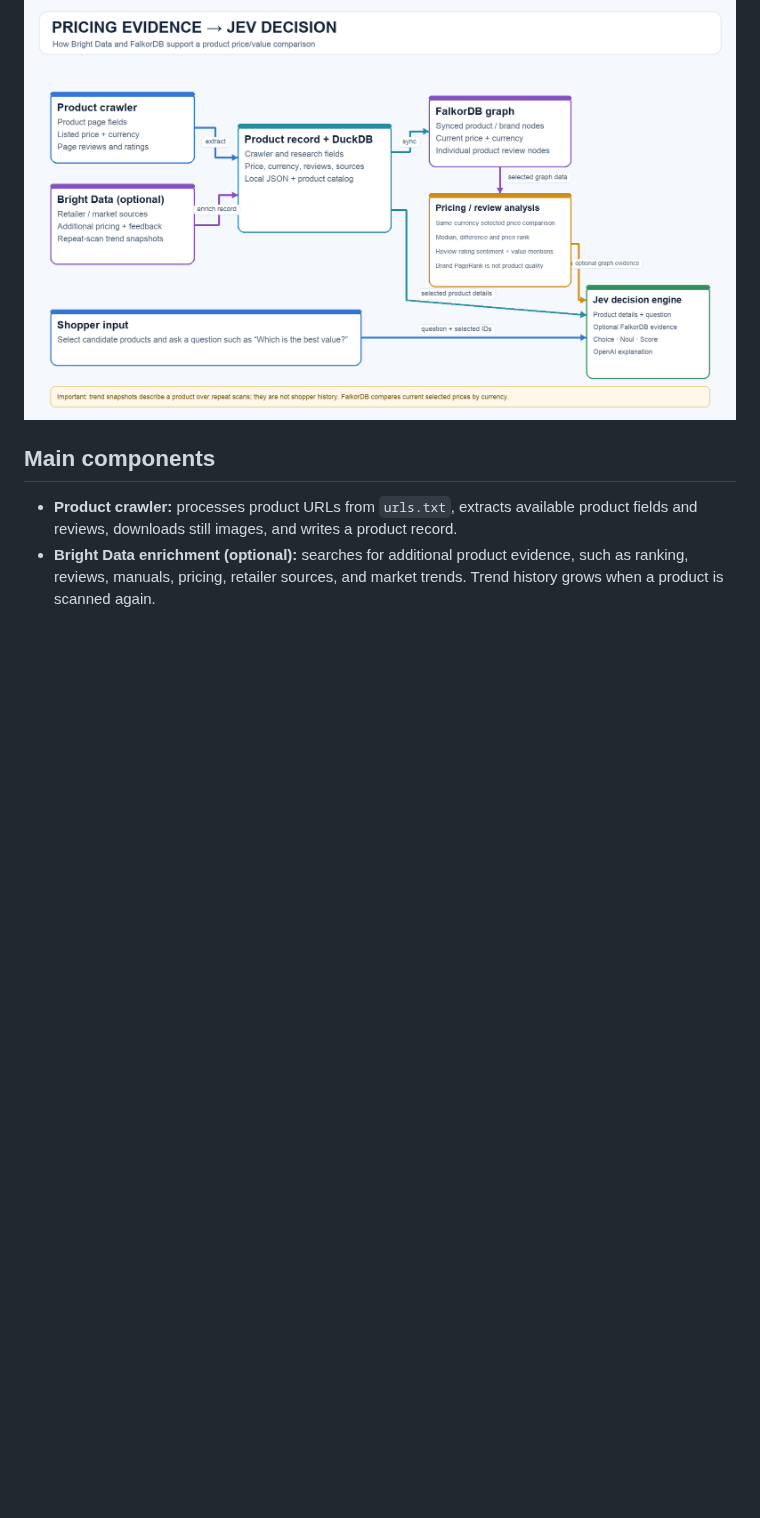
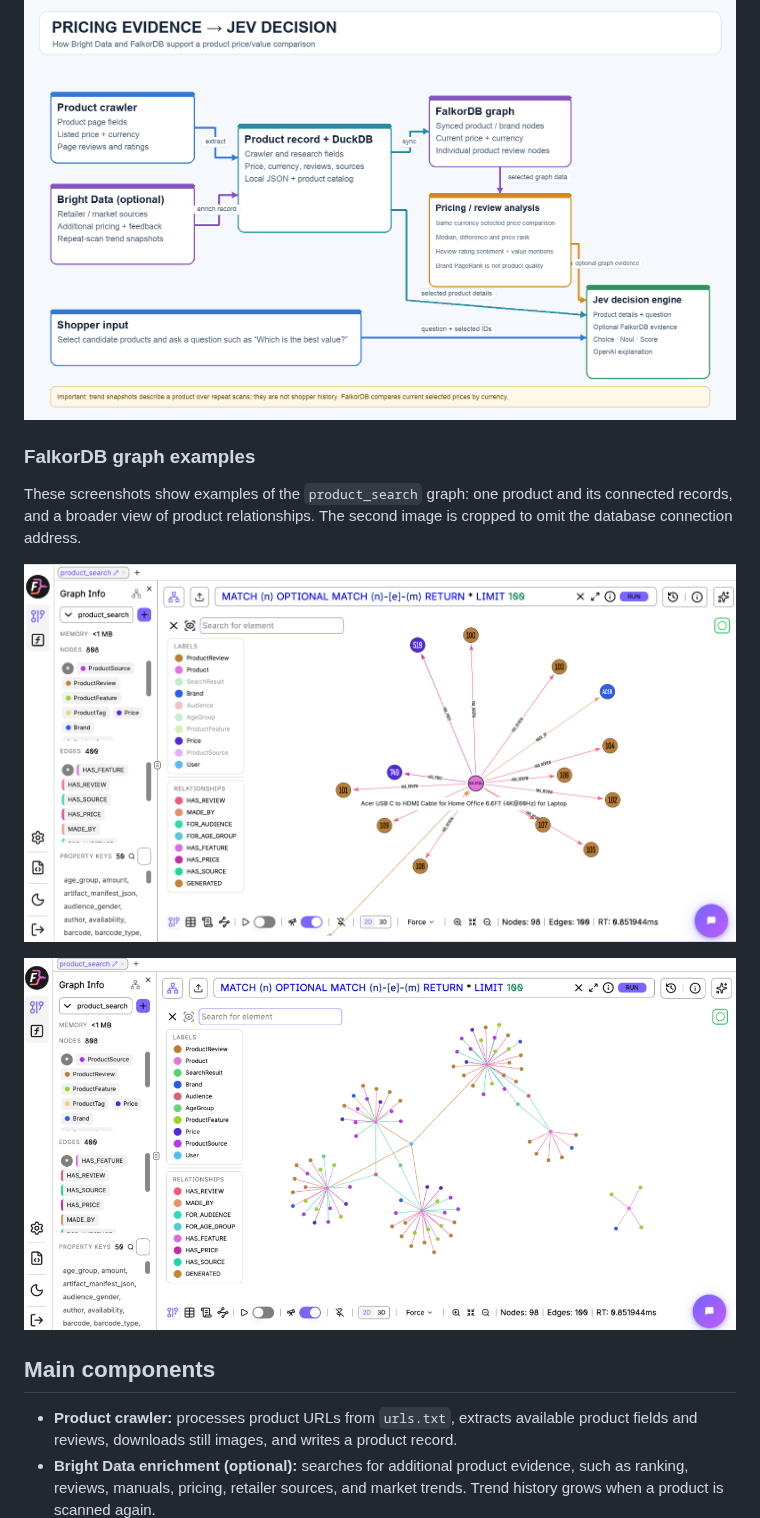
Before and after one commit to dev1-popaisle/shopper_assist_v1, a Markdown page: README.md, the part around the change. GitHub-like rendering; pictures changed too: documentation/falkordb-graph-overview.png (added), documentation/falkordb-product-relationships.png (added); blank space fills up the shorter version.

```diff
--- a/README.md
+++ b/README.md
@@ -50,6 +50,16 @@ flow into Jev.
 ![Shopper Assist UI and backend architecture](documentation/architecture.png)
 
 ![Bright Data and FalkorDB pricing evidence flow into Jev](documentation/jev-pricing-flow.png)
+
+### FalkorDB graph examples
+
+These screenshots show examples of the `product_search` graph: one product and
+its connected records, and a broader view of product relationships. The second
+image is cropped to omit the database connection address.
+
+![FalkorDB product and review relationships](documentation/falkordb-product-relationships.png)
+
+![FalkorDB product graph overview](documentation/falkordb-graph-overview.png)
 
 ## Main components
 
```
Also changed, not shown: documentation/README.md (+2 -0 lines), documentation/UI_OVERVIEW.md (+10 -0 lines).
